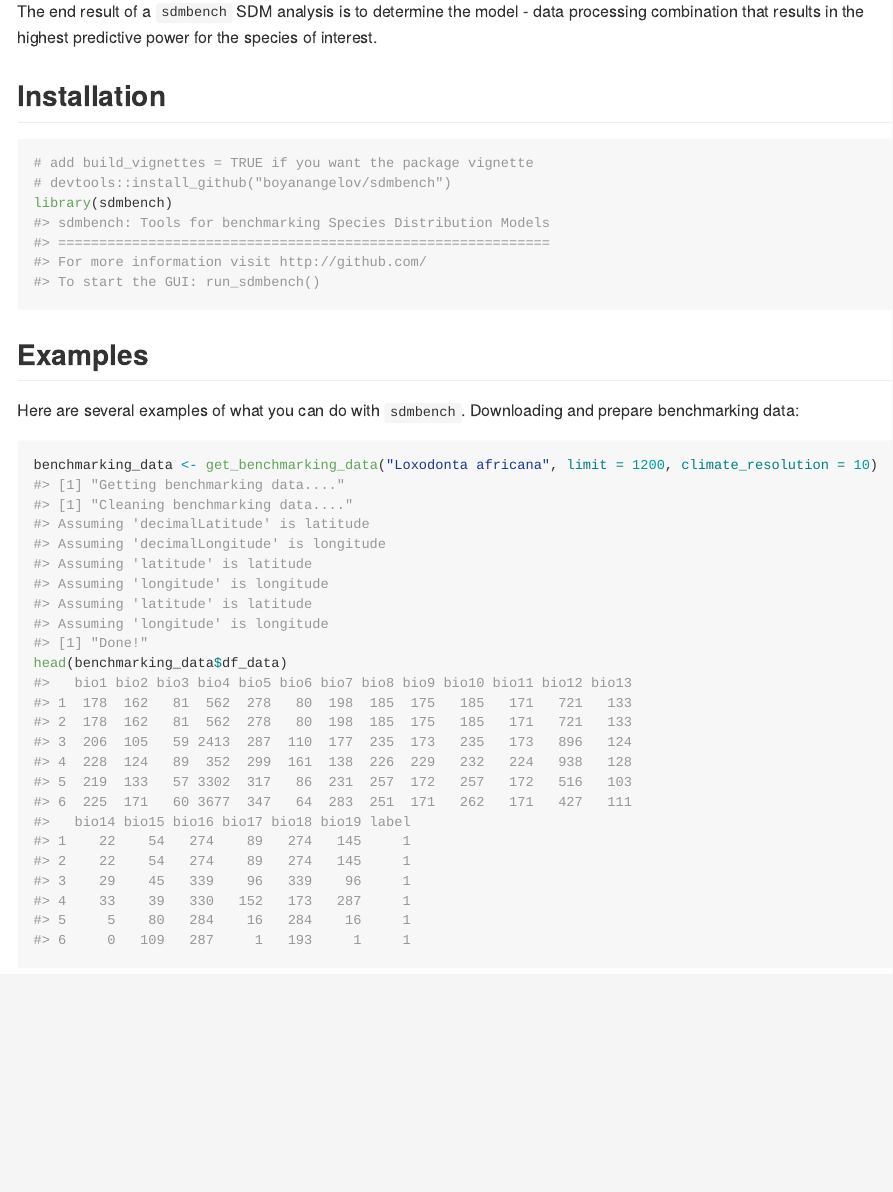
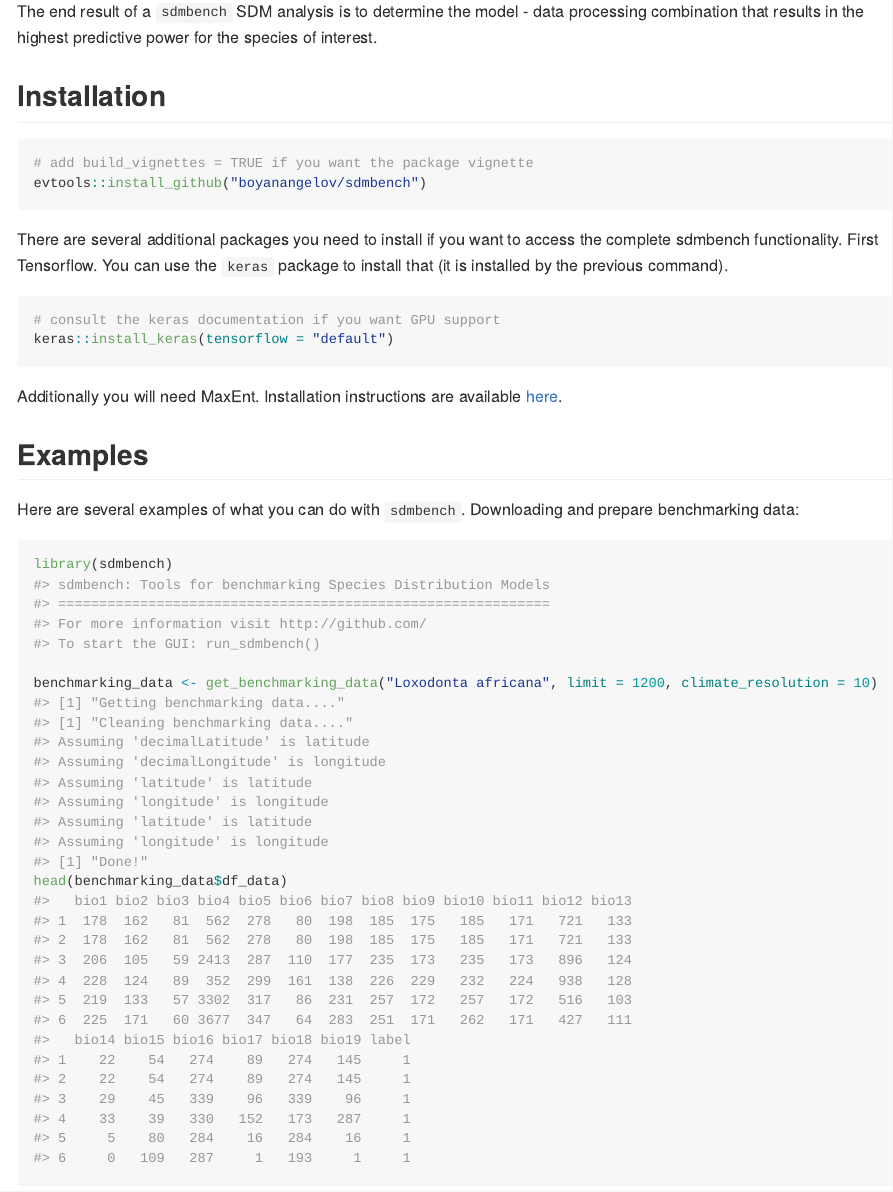
Before and after one commit to boyanangelov/sdmbench, an R Markdown document (README.Rmd): the page in a window 1100 px wide, from 620 px down. The pictures show the output file README.md that the author committed with the source, drawn offline in the style of GitHub; badge pictures from the web are left out.

Commit message:
Readme edit; add note to Shiny UI

````diff
--- a/README.Rmd
+++ b/README.Rmd
@@ -32,17 +32,27 @@
 
 ## Installation
 
-```{r}
+```{r eval=FALSE}
 # add build_vignettes = TRUE if you want the package vignette
-# devtools::install_github("boyanangelov/sdmbench")
-library(sdmbench)
+evtools::install_github("boyanangelov/sdmbench")
 ```
+
+There are several additional packages you need to install if you want to access the complete sdmbench functionality. First Tensorflow. You can use the `keras` package to install that (it is installed by the previous command).
+
+```{r eval=FALSE}
+# consult the keras documentation if you want GPU support
+keras::install_keras(tensorflow = "default")
+```
+
+Additionally you will need MaxEnt. Installation instructions are available [here](https://www.rdocumentation.org/packages/dismo/versions/1.1-4/topics/maxent).
 
 ## Examples
 
 Here are several examples of what you can do with `sdmbench`. Downloading and prepare benchmarking data:
 
 ```{r example}
+library(sdmbench)
+
 benchmarking_data <- get_benchmarking_data("Loxodonta africana", limit = 1200, climate_resolution = 10)
 head(benchmarking_data$df_data)
 ```
````
Also changed, not shown: inst/shiny/ui.r (+4 -3 lines), README.md.
